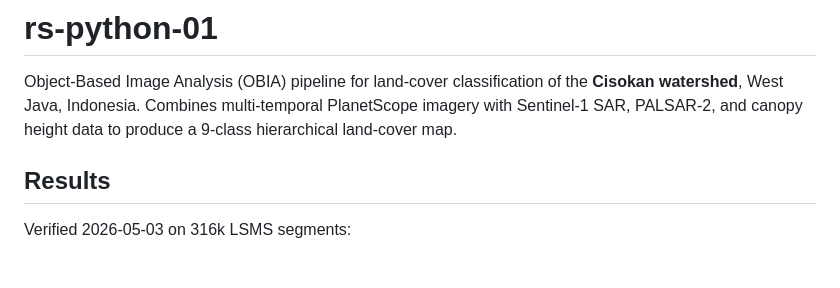
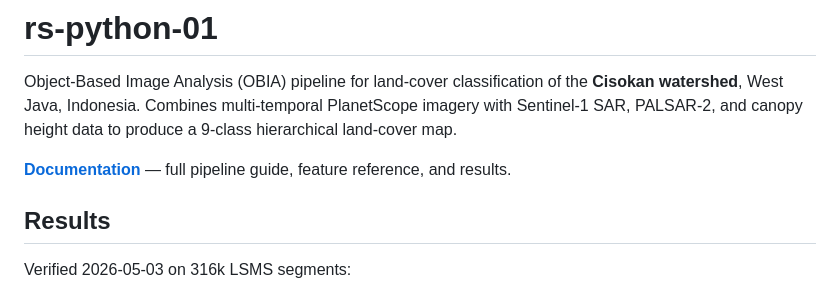
Before and after one commit to firmanhadi21/rs-python-01, a Markdown page: README.md, the part around the change. Rendered like a GitHub page; blank space fills up the shorter version.

Commit message:
docs: add GitHub Pages link to README
Co-Authored-By: Claude Sonnet 4.6 <noreply@anthropic.com>

```diff
--- a/README.md
+++ b/README.md
@@ -1,6 +1,8 @@
 # rs-python-01
 
 Object-Based Image Analysis (OBIA) pipeline for land-cover classification of the **Cisokan watershed**, West Java, Indonesia. Combines multi-temporal PlanetScope imagery with Sentinel-1 SAR, PALSAR-2, and canopy height data to produce a 9-class hierarchical land-cover map.
+
+**[Documentation](https://firmanhadi21.github.io/rs-python-01/)** — full pipeline guide, feature reference, and results.
 
 ## Results
 
```
